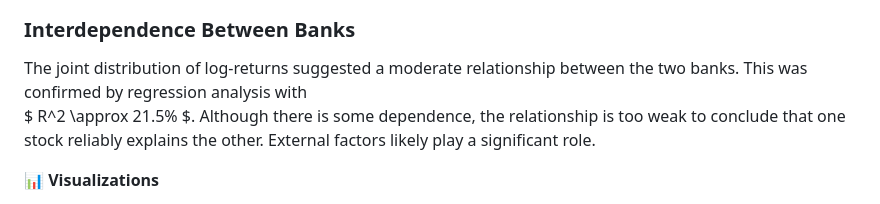
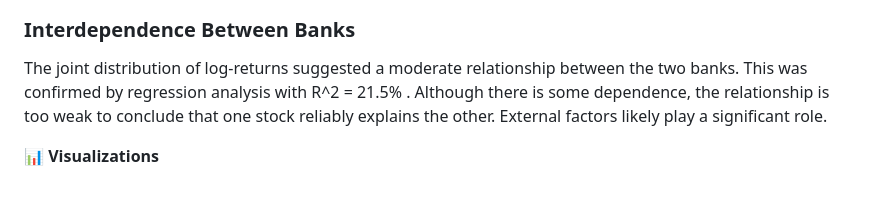
Before and after one commit to DanielFaltynowski/alior-ing-stock-analysis, a Markdown page: README.md, the part around the change. Drawn GitHub-style.

```diff
--- a/README.md
+++ b/README.md
@@ -57,8 +57,7 @@ However, in all cases the *p-values* were below 5%, requiring rejection of the n
 
 ### Interdependence Between Banks
 
-The joint distribution of log-returns suggested a moderate relationship between the two banks. This was confirmed by regression analysis with
-$ R^2 \approx 21.5\% $. Although there is some dependence, the relationship is too weak to conclude that one stock reliably explains the other. External factors likely play a significant role.
+The joint distribution of log-returns suggested a moderate relationship between the two banks. This was confirmed by regression analysis with R^2 = 21.5\% . Although there is some dependence, the relationship is too weak to conclude that one stock reliably explains the other. External factors likely play a significant role.
 
 📊 **Visualizations**
 - Joint distribution of log-returns with marginals and regression line
```
